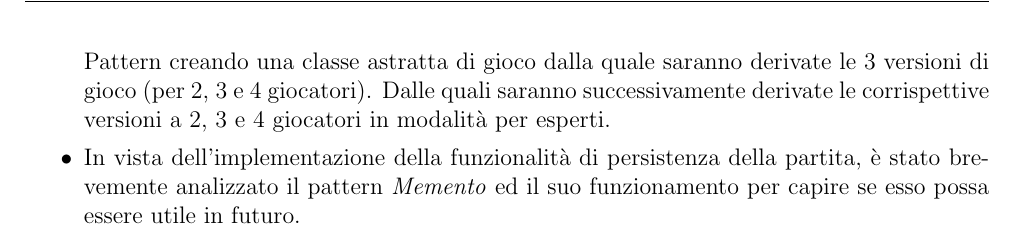
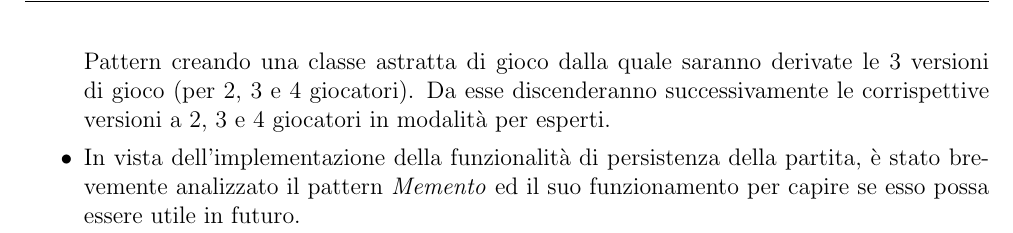
Before and after one commit to leonardopesce/ing-sw-2022-Pesce-Pertino-Paddeu, a LaTeX document (Deliverables/Eriantys Report Utils/eriantys_report.tex): part of page 6 of 8, cut so that both start at the same text. Compiled offline with pdfLaTeX.

```diff
--- a/Deliverables/Eriantys Report Utils/eriantys_report.tex
+++ b/Deliverables/Eriantys Report Utils/eriantys_report.tex
@@ -114,7 +114,7 @@
 
 		\item Tutti i componenti fisici, in futuro, avranno una loro grafica che dovrà essere mostrata. Pertanto implementano l'interfaccia GameObject che prevede l'implementazione di un metodo specifico per conseguire tale obiettivo.
 		\item Il cerchio di isole che costituisce la board di gioco è stato pensato come \emph{Doubly Circular Linked List}\cite{circularDoublyLinkedList}. Con tale rappresentazione sarà più agevole lo spostamento di madre natura e l'operazione di merge di 2 isole consecutive a valle della loro conquista da parte di un giocatore.
-		\item Volendo implementare le regole complete, quindi prevedendo la possibilità di giocare una partita seguendo la modalità per esperti, e tenendo conto della possibilità di implementare partite multiple sullo stesso server, ci siamo interrogati su come far impattare tale scelta sui diversi metodi delle varie classi. L'idea è quindi quella di utilizzare un Template Pattern creando una classe astratta di gioco dalla quale saranno derivate le 3 versioni di gioco (per 2, 3 e 4 giocatori). Dalle quali saranno successivamente derivate le corrispettive versioni a 2, 3 e 4 giocatori in modalità per esperti.
+		\item Volendo implementare le regole complete, quindi prevedendo la possibilità di giocare una partita seguendo la modalità per esperti, e tenendo conto della possibilità di implementare partite multiple sullo stesso server, ci siamo interrogati su come far impattare tale scelta sui diversi metodi delle varie classi. L'idea è quindi quella di utilizzare un Template Pattern creando una classe astratta di gioco dalla quale saranno derivate le 3 versioni di gioco (per 2, 3 e 4 giocatori). Da esse discenderanno successivamente le corrispettive versioni a 2, 3 e 4 giocatori in modalità per esperti.
 		\item In vista dell'implementazione della funzionalità di persistenza della partita, è stato brevemente analizzato il pattern \emph{Memento} ed il suo funzionamento per capire se esso possa essere utile in futuro.
 	\end{itemize}
 
```
Also changed, not shown: Deliverables/Eriantys Report Utils/eriantys_report.pdf (deleted), Deliverables/eriantys_report.pdf.
